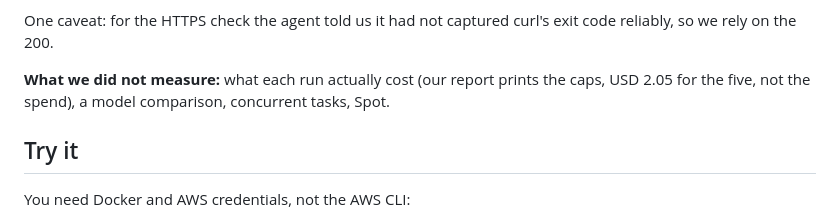
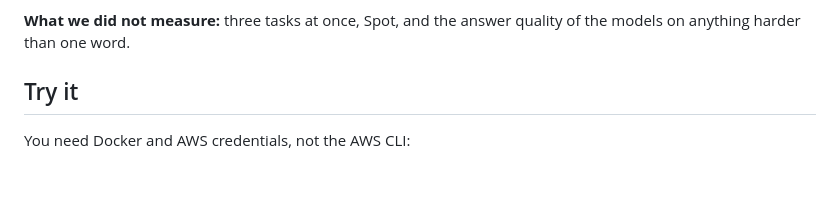
Before and after one commit to fibtecltd/claude-docker-public, a Markdown page: articles/stop-mirroring-start-exporting.md, the part around one of its changes. GitHub-like rendering; blank space fills up the shorter version.

```diff
--- a/articles/stop-mirroring-start-exporting.md
+++ b/articles/stop-mirroring-start-exporting.md
@@ -66,9 +92,7 @@ That is one question and a pattern match, so it says the agent found the right f
 - Inside a task, the AWS identity is the task role, and `aws s3 ls` is denied because the role has no permissions.
 - HTTPS to the internet returned 200. Plain HTTP on port 80 timed out after eight seconds.
 
-One caveat: for the HTTPS check the agent told us it had not captured curl's exit code reliably, so we rely on the 200.
-
-**What we did not measure:** what each run actually cost (our report prints the caps, USD 2.05 for the five, not the spend), a model comparison, concurrent tasks, Spot.
+**What we did not measure:** three tasks at once, Spot, and the answer quality of the models on anything harder than one word.
 
 ## Try it
 
```
Also changed, not shown: other parts of articles/stop-mirroring-start-exporting.md (+40 -14 lines).
